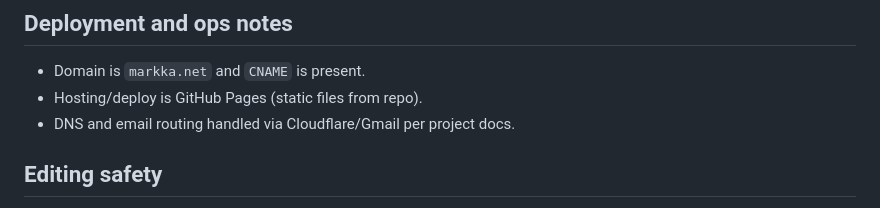
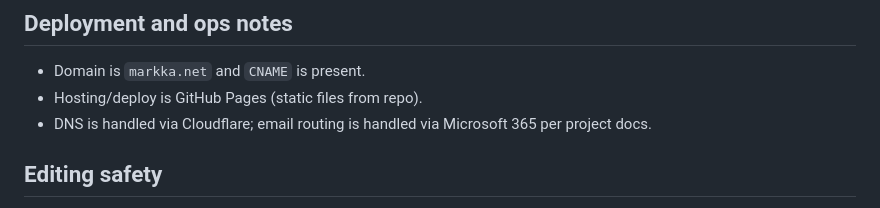
Before and after one commit to Browleri/browleri.github.io, a Markdown page: AGENTS.md, the part around the change. GitHub-like rendering.

Commit message:
docs: tiny fix gmail -> m365

```diff
--- a/AGENTS.md
+++ b/AGENTS.md
@@ -100,7 +100,7 @@ Keep README focused on this repository.
 ## Deployment and ops notes
 - Domain is `markka.net` and `CNAME` is present.
 - Hosting/deploy is GitHub Pages (static files from repo).
-- DNS and email routing handled via Cloudflare/Gmail per project docs.
+- DNS is handled via Cloudflare; email routing is handled via Microsoft 365 per project docs.
 
 ## Editing safety
 - This repo may be dirty; do not revert unrelated changes.
```
